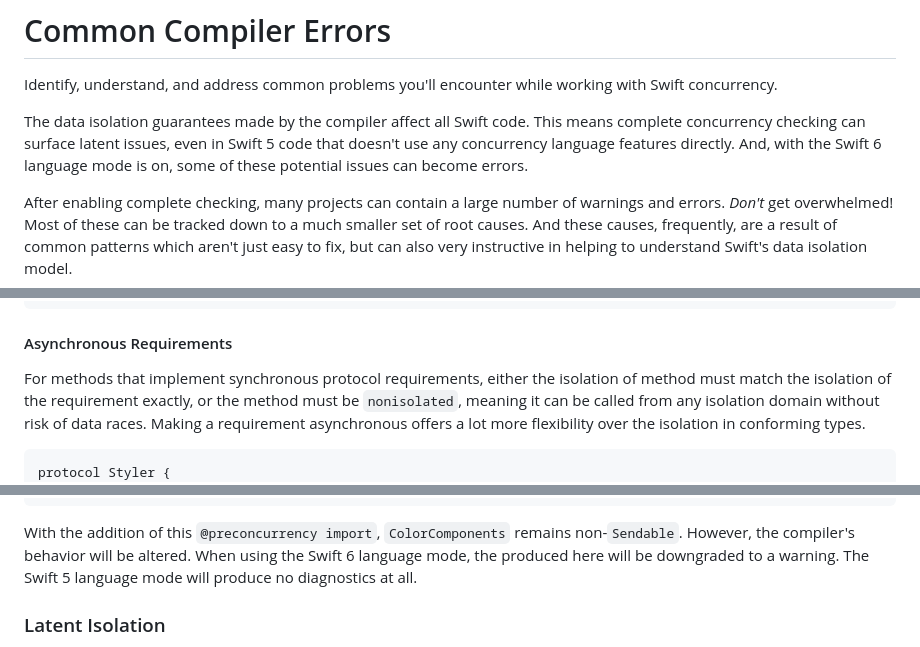
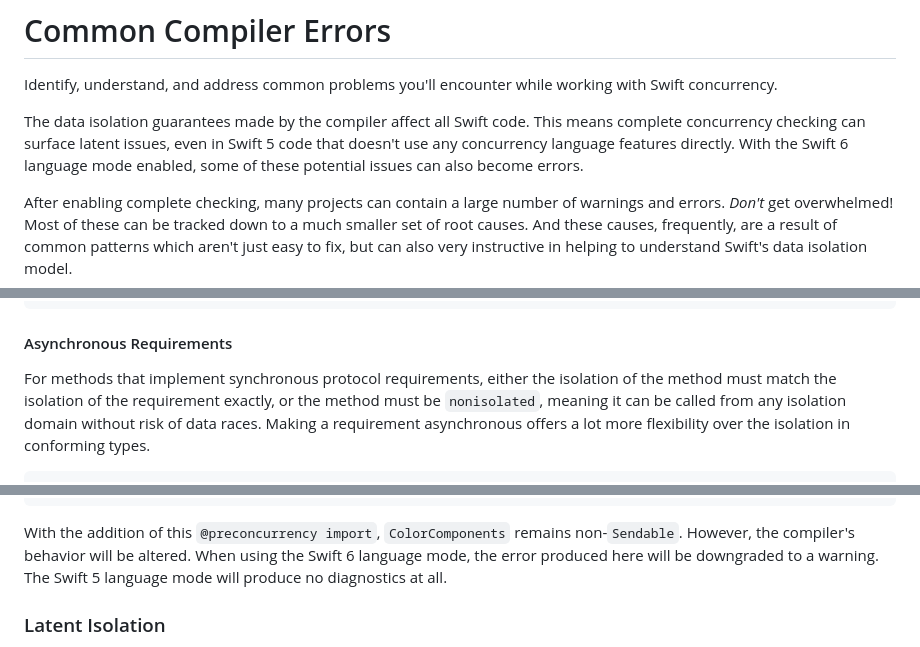
Before and after one commit to apple/swift-migration-guide, a Markdown page: Guide.docc/CommonProblems.md, 3 parts joined by grey strips. GitHub-like rendering.

Commit message:
Missing words and one grammar change.

```diff
--- a/Guide.docc/CommonProblems.md
+++ b/Guide.docc/CommonProblems.md
@@ -7,8 +7,8 @@ The data isolation guarantees made by the compiler affect all Swift code.
 This means complete concurrency checking can surface latent issues,
 even in Swift 5 code that doesn't use any concurrency language features
 directly.
-And, with the Swift 6 language mode is on, some of these potential issues
-can become errors.
+With the Swift 6 language mode enabled, some of these potential issues
+can also become errors.
 
 After enabling complete checking, many projects can contain a large
 number of warnings and errors.
@@ -268,7 +268,7 @@ protocol Styler {
 #### Asynchronous Requirements
 
 For methods that implement synchronous protocol requirements, either the
-isolation of method must match the isolation of the requirement exactly,
+isolation of the method must match the isolation of the requirement exactly,
 or the method must be `nonisolated`, meaning it can be called from
 any isolation domain without risk of data races. Making a requirement
 asynchronous offers a lot more flexibility over the isolation in
@@ -483,7 +483,7 @@ func updateStyle(backgroundColor: ColorComponents) async {
 With the addition of this `@preconcurrency import`,
 `ColorComponents` remains non-`Sendable`.
 However, the compiler's behavior will be altered.
-When using the Swift 6 language mode, the produced here will be downgraded
+When using the Swift 6 language mode, the error produced here will be downgraded
 to a warning.
 The Swift 5 language mode will produce no diagnostics at all.
 
```
